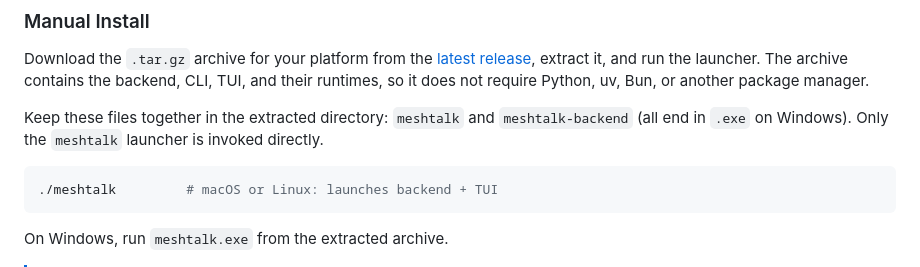
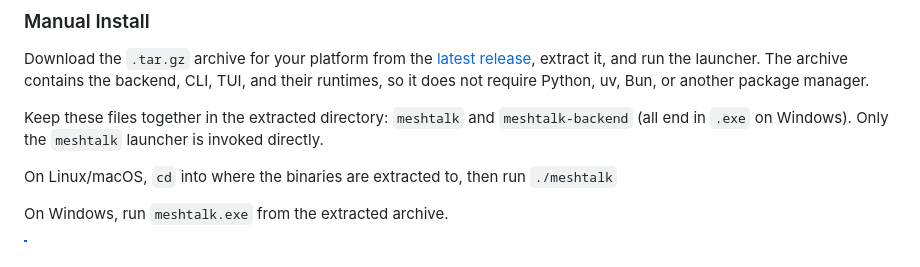
Before and after one commit to QinCai-rui/MeshTalk, a Markdown page: README.md, the part around the change. Rendered like a GitHub page.

Commit message:
[ci skip] docs: styles

````diff
--- a/README.md
+++ b/README.md
@@ -72,9 +72,8 @@ their runtimes, so it does not require Python, uv, Bun, or another package manag
 Keep these files together in the extracted directory: `meshtalk` and `meshtalk-backend`
 (all end in `.exe` on Windows). Only the `meshtalk` launcher is invoked directly.
 
-```bash
-./meshtalk         # macOS or Linux: launches backend + TUI
-```
+
+On Linux/macOS, `cd` into where the binaries are extracted to, then run `./meshtalk`
 
 On Windows, run `meshtalk.exe` from the extracted archive.
 
````
